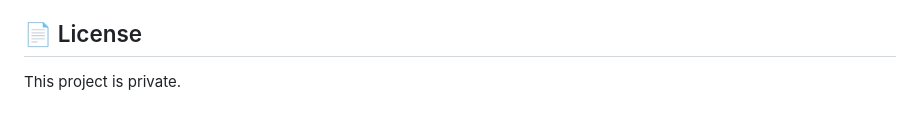
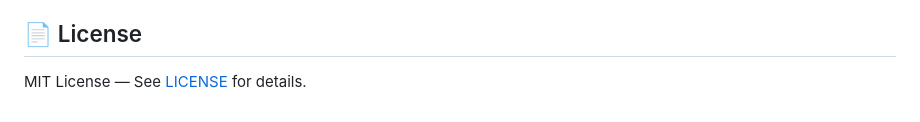
Before and after one commit to AR-Car-Showcase/mobile-app, a Markdown page: README.md, the part around the change. Drawn GitHub-style.

```diff
--- a/README.md
+++ b/README.md
@@ -516,4 +516,4 @@ graph TD
 
 ## 📄 License
 
-This project is private.
+MIT License — See [LICENSE](./LICENSE) for details.
```
